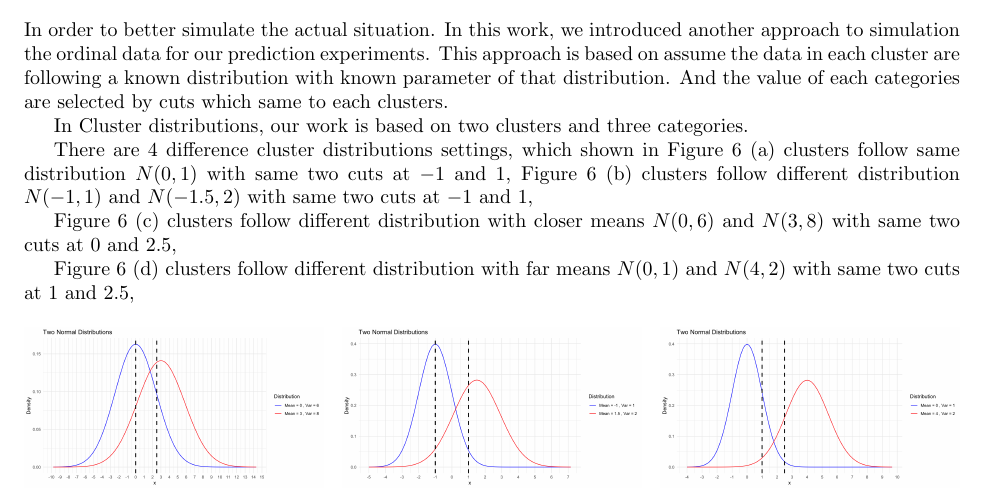
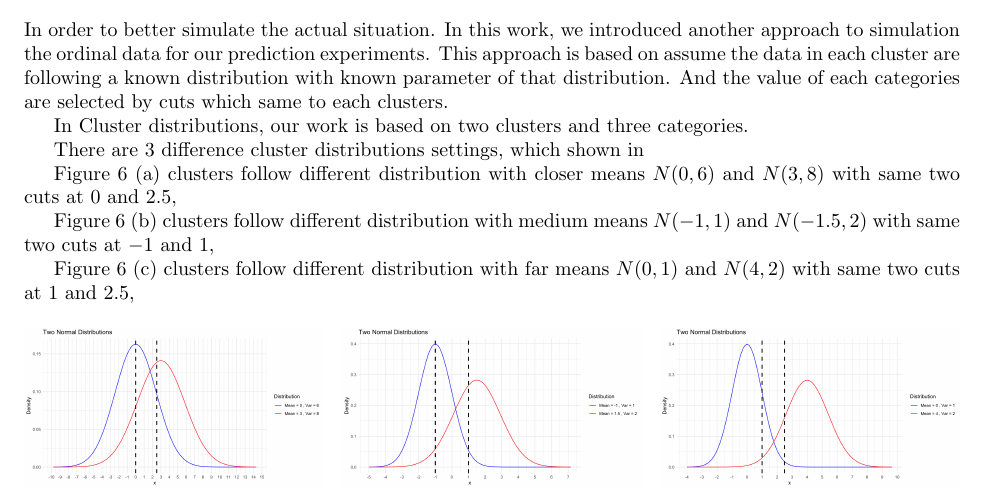
Before and after one commit to felixzhao/STAT489, a LaTeX document (report/vuw_stat489_report.tex): part of page 11 of 22, cut so that both start at the same text. Compiled offline with pdfLaTeX.

Commit message:
update interpter of normal dist sumulation

```diff
--- a/report/vuw_stat489_report.tex
+++ b/report/vuw_stat489_report.tex
@@ -539,16 +539,15 @@ And the value of each categories are selected by cuts which same to each cluster
 
 In Cluster distributions, our work is based on two clusters and three categories.
 
-There are 4 difference cluster distributions settings, which shown in
-Figure~\ref*{fig:dist_sim} (a) clusters follow same distribution $N(0, 1)$
-with same two cuts at $-1$ and $1$,
-Figure~\ref*{fig:dist_sim} (b) clusters follow different distribution $N(-1,1)$ and $N(-1.5,2)$
+There are 3 difference cluster distributions settings, which shown in
+
+Figure~\ref*{fig:dist_sim} (a) clusters follow different distribution with closer means $N(0,6)$ and $N(3,8)$
+with same two cuts at $0$ and $2.5$,
+
+Figure~\ref*{fig:dist_sim} (b) clusters follow different distribution with medium means $N(-1,1)$ and $N(-1.5,2)$
 with same two cuts at $-1$ and $1$,
 
-Figure~\ref*{fig:dist_sim} (c) clusters follow different distribution with closer means $N(0,6)$ and $N(3,8)$
-with same two cuts at $0$ and $2.5$,
-
-Figure~\ref*{fig:dist_sim} (d) clusters follow different distribution with far means $N(0,1)$ and $N(4,2)$
+Figure~\ref*{fig:dist_sim} (c) clusters follow different distribution with far means $N(0,1)$ and $N(4,2)$
 with same two cuts at $1$ and $2.5$,
 
 \begin{figure}[htbp!]
```
